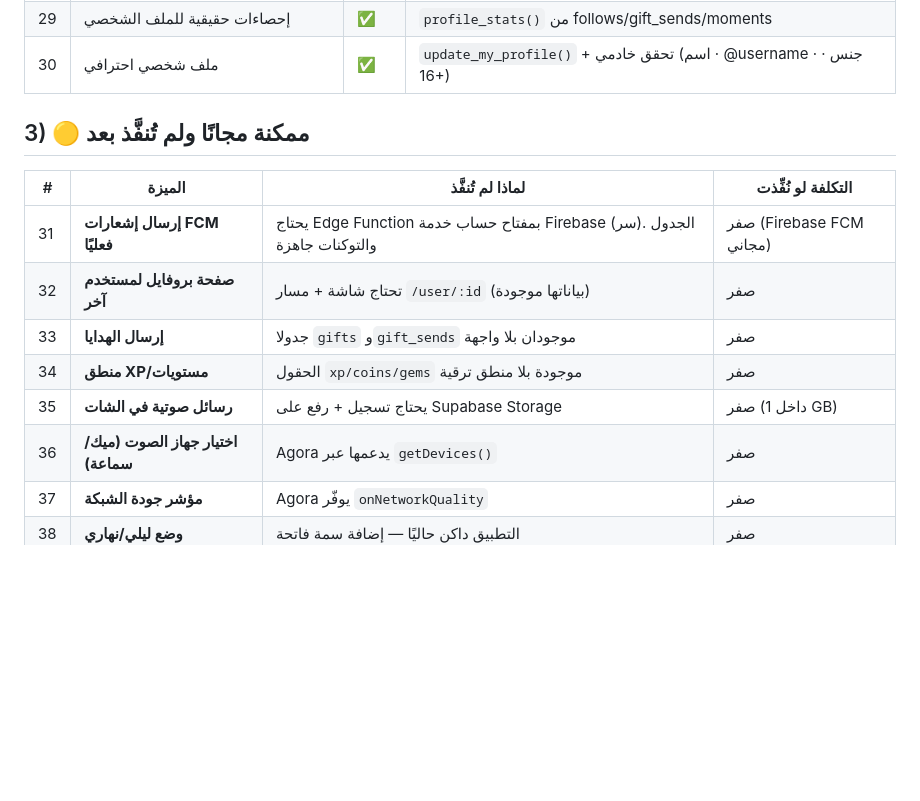
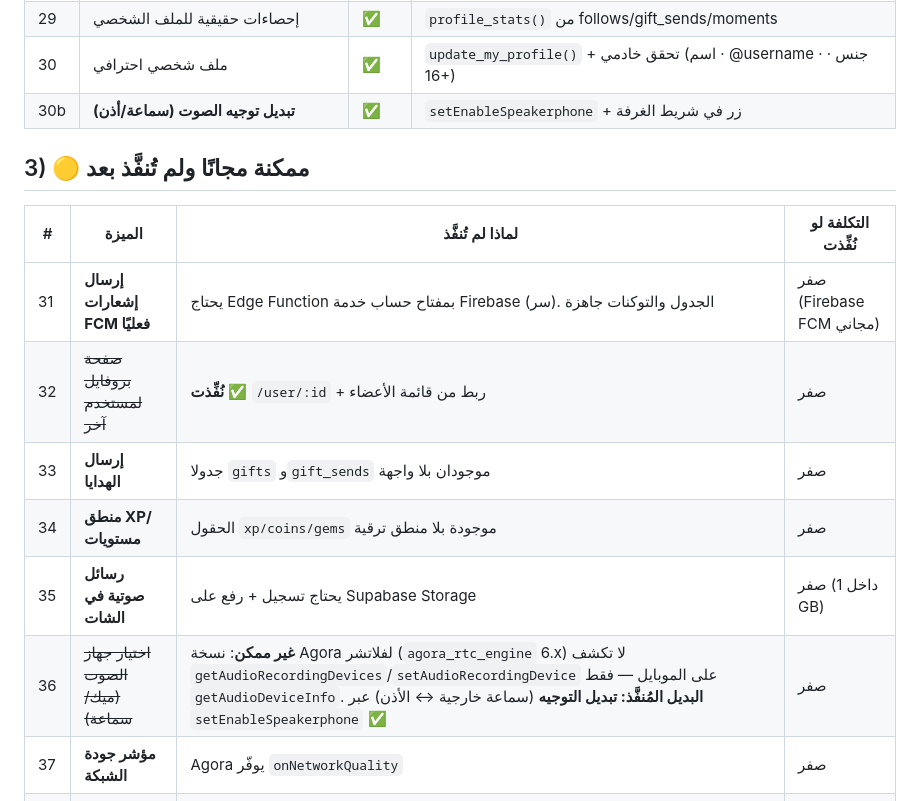
Before and after one commit to iteih67-bit/farfasha-web, a Markdown page: docs/12-free-features-matrix.md, the part around the change. GitHub-like rendering; blank space fills up the shorter version.

Commit message:
docs: correct the audio-device entry (not feasible in Flutter SDK) and mark the profile+routing features as shipped

```diff
--- a/docs/12-free-features-matrix.md
+++ b/docs/12-free-features-matrix.md
@@ -42,17 +42,18 @@
 | 28 | لوحة إدارة (6 تبويبات) | ✅ | `admin_stats/rooms/users` + سياسات الأدمن |
 | 29 | إحصاءات حقيقية للملف الشخصي | ✅ | `profile_stats()` من follows/gift_sends/moments |
 | 30 | ملف شخصي احترافي | ✅ | `update_my_profile()` + تحقق خادمي (اسم · @username · جنس · 16+) |
+| 30b | **تبديل توجيه الصوت (سماعة/أذن)** | ✅ | `setEnableSpeakerphone` + زر في شريط الغرفة |
 
 ## 3) 🟡 ممكنة مجانًا ولم تُنفَّذ بعد
 
 | # | الميزة | لماذا لم تُنفَّذ | التكلفة لو نُفِّذت |
 |---|---|---|---|
 | 31 | **إرسال إشعارات FCM فعليًا** | يحتاج Edge Function بمفتاح حساب خدمة Firebase (سر). الجدول والتوكنات جاهزة | صفر (Firebase FCM مجاني) |
-| 32 | **صفحة بروفايل لمستخدم آخر** | تحتاج شاشة + مسار `/user/:id` (بياناتها موجودة) | صفر |
+| 32 | ~~صفحة بروفايل لمستخدم آخر~~ | **نُفِّذت** ✅ `/user/:id` + ربط من قائمة الأعضاء | صفر |
 | 33 | **إرسال الهدايا** | جدولا `gifts` و`gift_sends` موجودان بلا واجهة | صفر |
 | 34 | **منطق XP/مستويات** | الحقول `xp/coins/gems` موجودة بلا منطق ترقية | صفر |
 | 35 | **رسائل صوتية في الشات** | يحتاج تسجيل + رفع على Supabase Storage | صفر (داخل 1 GB) |
-| 36 | **اختيار جهاز الصوت (ميك/سماعة)** | Agora يدعمها عبر `getDevices()` | صفر |
+| 36 | ~~اختيار جهاز الصوت (ميك/سماعة)~~ | **غير ممكن**: نسخة Agora لفلاتشر (`agora_rtc_engine` 6.x) لا تكشف `getAudioRecordingDevices`/`setAudioRecordingDevice` على الموبايل — فقط `getAudioDeviceInfo`. **البديل المُنفَّذ: تبديل التوجيه** (سماعة خارجية ↔ الأذن) عبر `setEnableSpeakerphone` ✅ | صفر |
 | 37 | **مؤشر جودة الشبكة** | Agora يوفّر `onNetworkQuality` | صفر |
 | 38 | **وضع ليلي/نهاري** | التطبيق داكن حاليًا — إضافة سمة فاتحة | صفر |
 | 39 | **تسجيل الغرفة (سحابي)** | خارج النطاق صريحًا (قانوني/خصوصية) + Agora Recording مدفوع | مدفوع ($0.10/دقيقة تقريبًا) |
```
